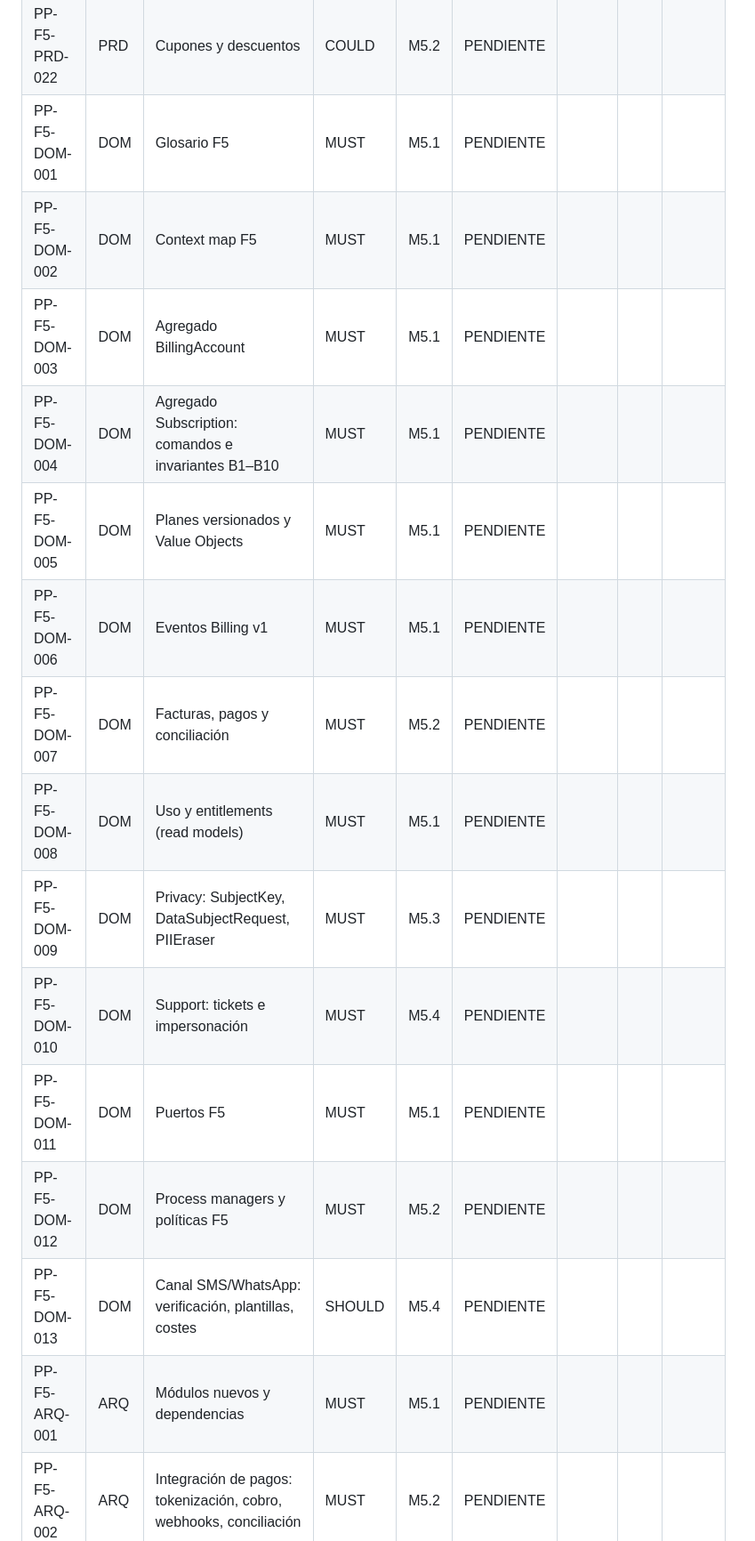
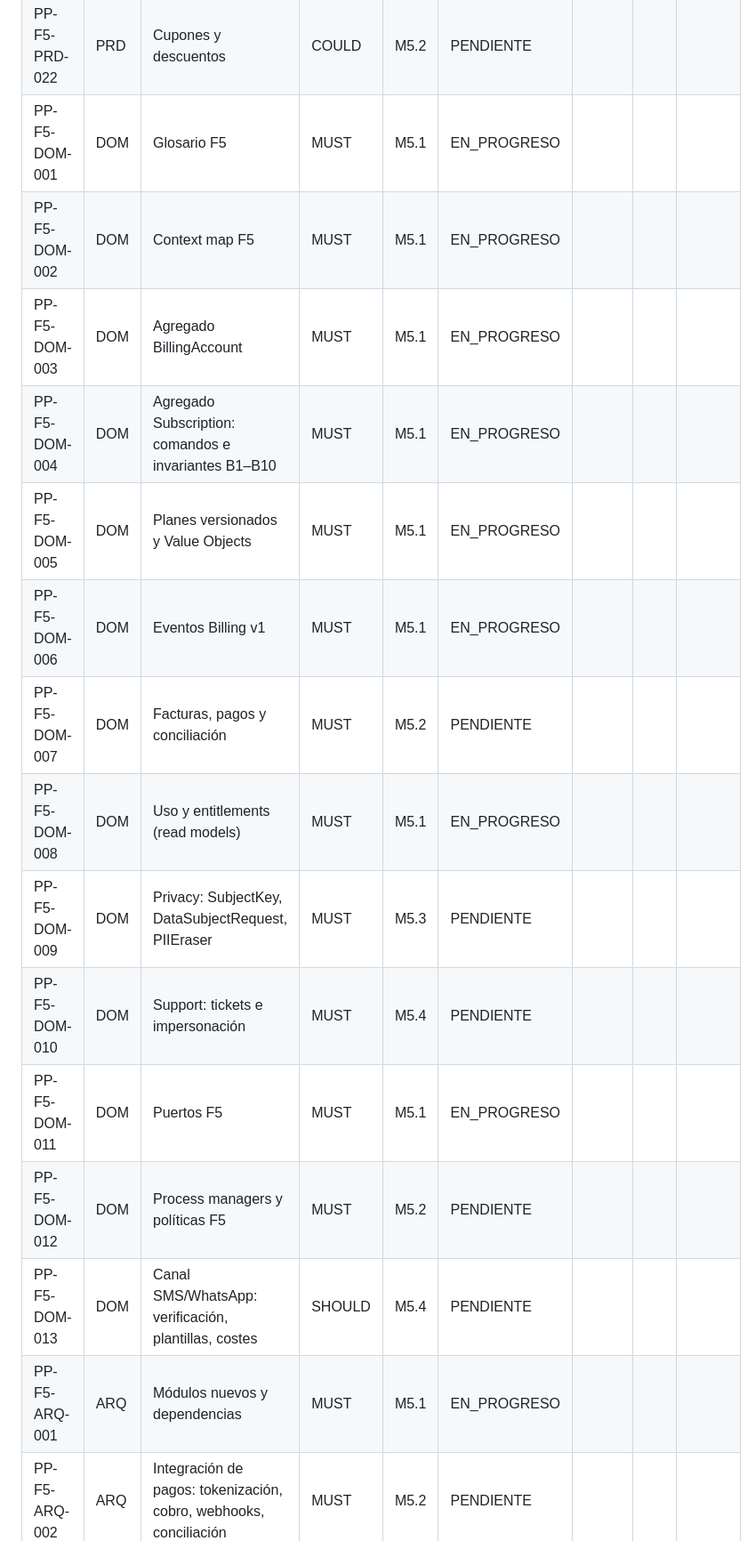
Before and after one commit to edcastanohunter/PetPassport, a Markdown page: docs/tracking/phase-5.md, the part around one of its changes. Shown at 89% size. GitHub-like rendering.

Commit message:
docs(tracking): mark F5 M5.1 billing core requirements as in progress
Spec: PP-F5-PRD-001
Spec: PP-F5-DOM-001
Spec: PP-F5-ARQ-001
Spec: PP-F5-DAT-001
Spec: PP-F5-QA-001

```diff
--- a/docs/tracking/phase-5.md
+++ b/docs/tracking/phase-5.md
@@ -27,19 +27,19 @@
 | PP-F5-PRD-020 | PRD | Textos legales por plan y país | MUST | M5.2 | PENDIENTE | | | |
 | PP-F5-PRD-021 | PRD | Plan Tutor Plus | COULD | M5.5 | PENDIENTE | | | |
 | PP-F5-PRD-022 | PRD | Cupones y descuentos | COULD | M5.2 | PENDIENTE | | | |
-| PP-F5-DOM-001 | DOM | Glosario F5 | MUST | M5.1 | PENDIENTE | | | |
-| PP-F5-DOM-002 | DOM | Context map F5 | MUST | M5.1 | PENDIENTE | | | |
-| PP-F5-DOM-003 | DOM | Agregado BillingAccount | MUST | M5.1 | PENDIENTE | | | |
-| PP-F5-DOM-004 | DOM | Agregado Subscription: comandos e invariantes B1–B10 | MUST | M5.1 | PENDIENTE | | | |
-| PP-F5-DOM-005 | DOM | Planes versionados y Value Objects | MUST | M5.1 | PENDIENTE | | | |
-| PP-F5-DOM-006 | DOM | Eventos Billing v1 | MUST | M5.1 | PENDIENTE | | | |
+| PP-F5-DOM-001 | DOM | Glosario F5 | MUST | M5.1 | EN_PROGRESO | | | |
+| PP-F5-DOM-002 | DOM | Context map F5 | MUST | M5.1 | EN_PROGRESO | | | |
+| PP-F5-DOM-003 | DOM | Agregado BillingAccount | MUST | M5.1 | EN_PROGRESO | | | |
+| PP-F5-DOM-004 | DOM | Agregado Subscription: comandos e invariantes B1–B10 | MUST | M5.1 | EN_PROGRESO | | | |
+| PP-F5-DOM-005 | DOM | Planes versionados y Value Objects | MUST | M5.1 | EN_PROGRESO | | | |
+| PP-F5-DOM-006 | DOM | Eventos Billing v1 | MUST | M5.1 | EN_PROGRESO | | | |
 | PP-F5-DOM-007 | DOM | Facturas, pagos y conciliación | MUST | M5.2 | PENDIENTE | | | |
-| PP-F5-DOM-008 | DOM | Uso y entitlements (read models) | MUST | M5.1 | PENDIENTE | | | |
+| PP-F5-DOM-008 | DOM | Uso y entitlements (read models) | MUST | M5.1 | EN_PROGRESO | | | |
 | PP-F5-DOM-009 | DOM | Privacy: SubjectKey, DataSubjectRequest, PIIEraser | MUST | M5.3 | PENDIENTE | | | |
 | PP-F5-DOM-010 | DOM | Support: tickets e impersonación | MUST | M5.4 | PENDIENTE | | | |
-| PP-F5-DOM-011 | DOM | Puertos F5 | MUST | M5.1 | PENDIENTE | | | |
+| PP-F5-DOM-011 | DOM | Puertos F5 | MUST | M5.1 | EN_PROGRESO | | | |
 | PP-F5-DOM-012 | DOM | Process managers y políticas F5 | MUST | M5.2 | PENDIENTE | | | |
 | PP-F5-DOM-013 | DOM | Canal SMS/WhatsApp: verificación, plantillas, costes | SHOULD | M5.4 | PENDIENTE | | | |
-| PP-F5-ARQ-001 | ARQ | Módulos nuevos y dependencias | MUST | M5.1 | PENDIENTE | | | |
+| PP-F5-ARQ-001 | ARQ | Módulos nuevos y dependencias | MUST | M5.1 | EN_PROGRESO | | | |
 | PP-F5-ARQ-002 | ARQ | Integración de pagos: tokenización, cobro, webhooks, conciliación | MUST | M5.2 | PENDIENTE | | | |
 | PP-F5-ARQ-003 | ARQ | Facturación electrónica: emisión, estados, contingencia, notas crédito | MUST | M5.2 | PENDIENTE | | | |
```
Also changed, not shown: other parts of docs/tracking/phase-5.md (+19 -19 lines).
